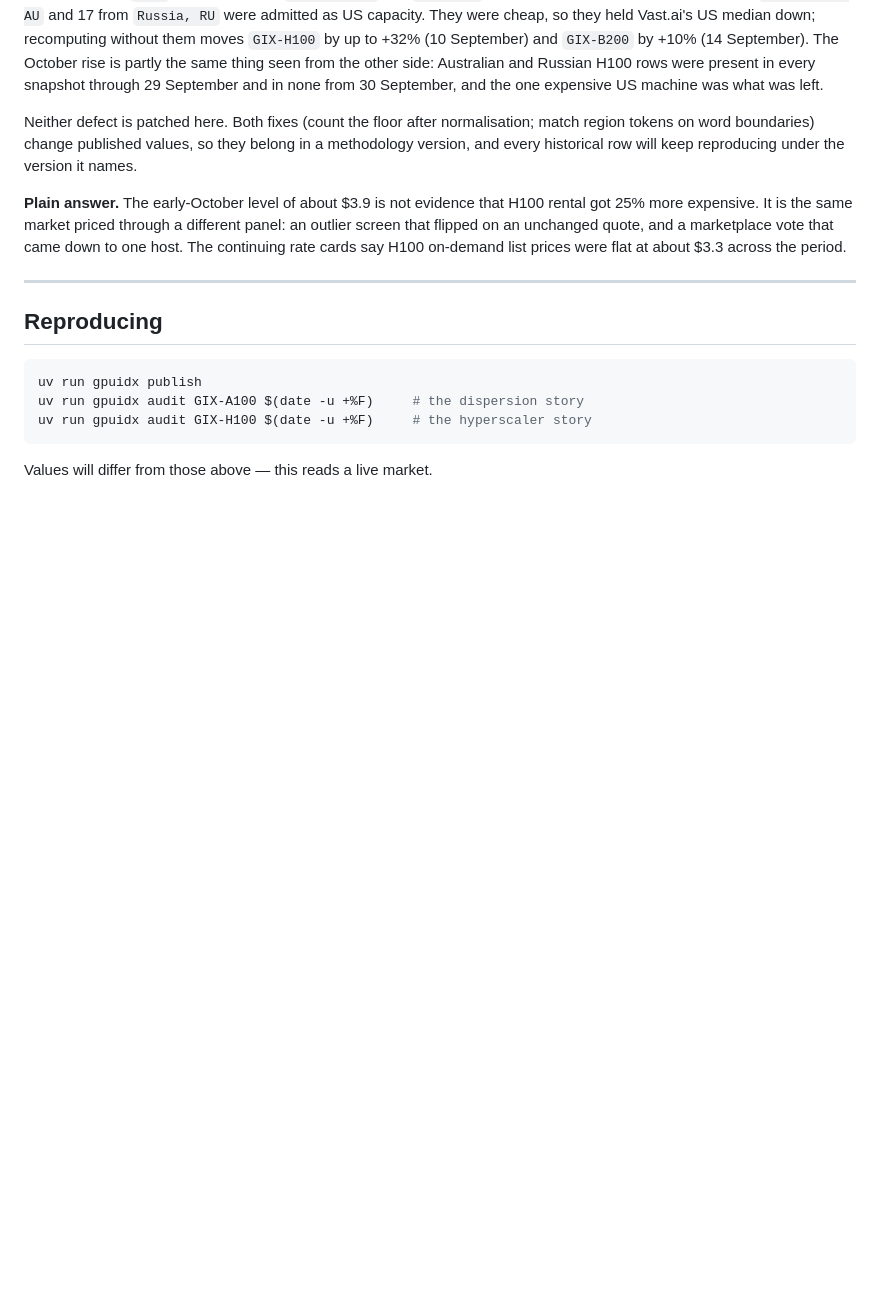
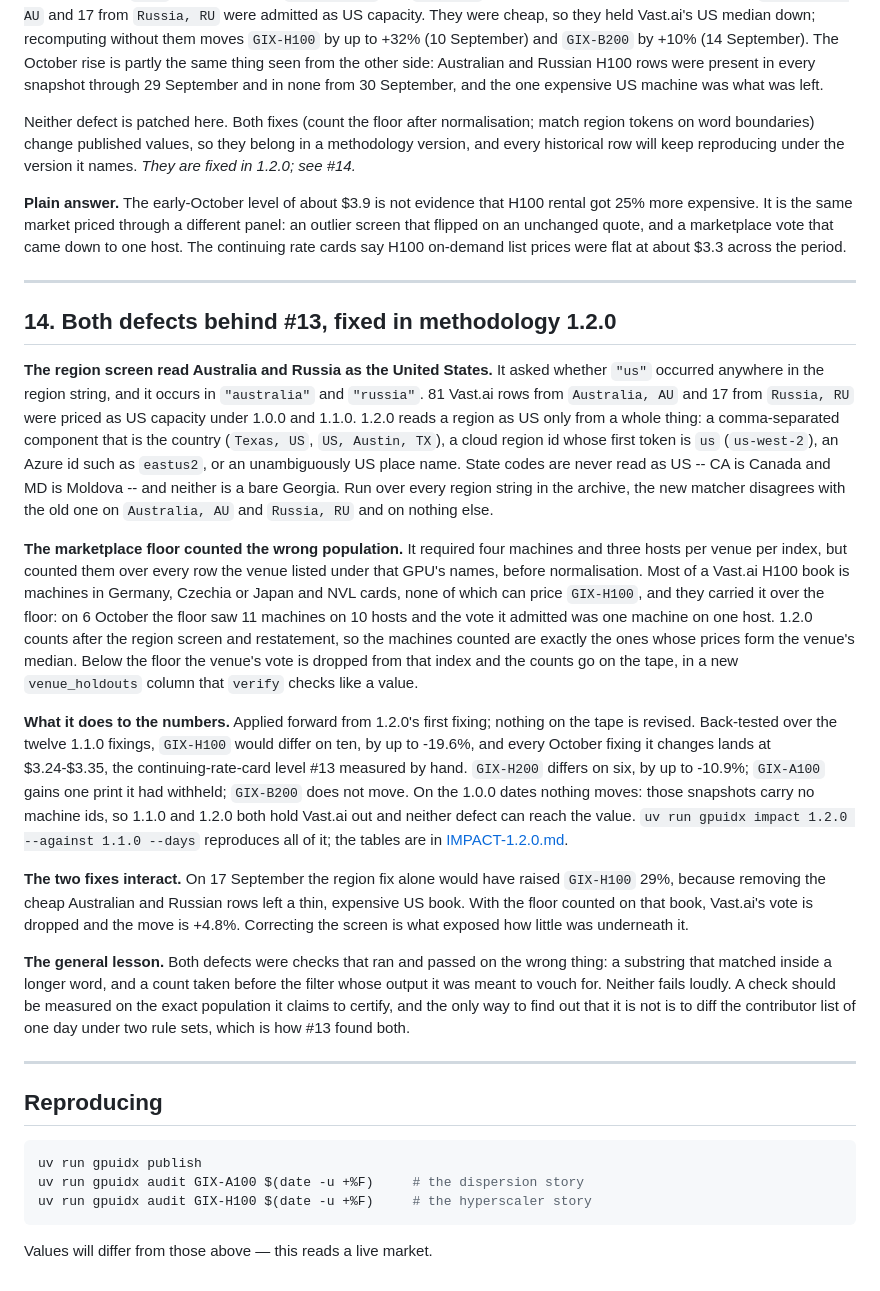
Before and after one commit to henryzhangpku/gpu-price-index, a Markdown page: docs/FINDINGS.md, the part around the change. GitHub-like rendering; blank space fills up the shorter version.

```diff
--- a/docs/FINDINGS.md
+++ b/docs/FINDINGS.md
@@ -589,13 +589,67 @@ machine was what was left.
 Neither defect is patched here. Both fixes (count the floor after
 normalisation; match region tokens on word boundaries) change published
 values, so they belong in a methodology version, and every historical row will
-keep reproducing under the version it names.
+keep reproducing under the version it names. *They are fixed in 1.2.0; see
+#14.*
 
 **Plain answer.** The early-October level of about $3.9 is not evidence that
 H100 rental got 25% more expensive. It is the same market priced through a
 different panel: an outlier screen that flipped on an unchanged quote, and a
 marketplace vote that came down to one host. The continuing rate cards say
 H100 on-demand list prices were flat at about $3.3 across the period.
+
+---
+
+## 14. Both defects behind #13, fixed in methodology 1.2.0
+
+**The region screen read Australia and Russia as the United States.** It
+asked whether `"us"` occurred anywhere in the region string, and it occurs
+in `"australia"` and `"russia"`. 81 Vast.ai rows from `Australia, AU` and 17
+from `Russia, RU` were priced as US capacity under 1.0.0 and 1.1.0. 1.2.0
+reads a region as US only from a whole thing: a comma-separated component
+that is the country (`Texas, US`, `US, Austin, TX`), a cloud region id whose
+first token is `us` (`us-west-2`), an Azure id such as `eastus2`, or an
+unambiguously US place name. State codes are never read as US -- CA is
+Canada and MD is Moldova -- and neither is a bare Georgia. Run over every
+region string in the archive, the new matcher disagrees with the old one on
+`Australia, AU` and `Russia, RU` and on nothing else.
+
+**The marketplace floor counted the wrong population.** It required four
+machines and three hosts per venue per index, but counted them over every
+row the venue listed under that GPU's names, before normalisation. Most of a
+Vast.ai H100 book is machines in Germany, Czechia or Japan and NVL cards, none
+of which can price `GIX-H100`, and they carried it over the floor: on
+6 October the floor saw 11 machines on 10 hosts and the vote it admitted was
+one machine on one host. 1.2.0 counts after the region screen and
+restatement, so the machines counted are exactly the ones whose prices form
+the venue's median. Below the floor the venue's vote is dropped from that
+index and the counts go on the tape, in a new `venue_holdouts` column that
+`verify` checks like a value.
+
+**What it does to the numbers.** Applied forward from 1.2.0's first fixing;
+nothing on the tape is revised. Back-tested over the twelve 1.1.0 fixings,
+`GIX-H100` would differ on ten, by up to -19.6%, and every October fixing it
+changes lands at $3.24-$3.35, the continuing-rate-card level #13 measured by
+hand. `GIX-H200` differs on six, by up to -10.9%; `GIX-A100` gains one print
+it had withheld; `GIX-B200` does not move. On the 1.0.0 dates nothing moves:
+those snapshots carry no machine ids, so 1.1.0 and 1.2.0 both hold Vast.ai
+out and neither defect can reach the value. `uv run gpuidx impact 1.2.0
+--against 1.1.0 --days` reproduces all of it; the tables are in
+[IMPACT-1.2.0.md](IMPACT-1.2.0.md).
+
+**The two fixes interact.** On 17 September the region fix alone would have
+raised `GIX-H100` 29%, because removing the cheap Australian and Russian
+rows left a thin, expensive US book. With the floor counted on that book,
+Vast.ai's vote is dropped and the move is +4.8%. Correcting the screen is
+what exposed how little was underneath it.
+
+**The general lesson.** Both defects were checks that ran and passed on the
+wrong thing: a substring that matched inside a longer word, and a count
+taken before the filter whose output it was meant to vouch for. Neither
+fails loudly. A check should be measured on the exact population it claims
+to certify, and the only way to find out that it is not is to diff the
+contributor list of one day under two rule sets, which is how #13 found
+both.
 
 ---
 
```
Also changed, not shown: README.md (+5 -2 lines).
